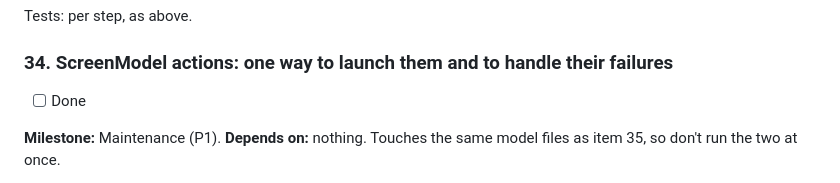
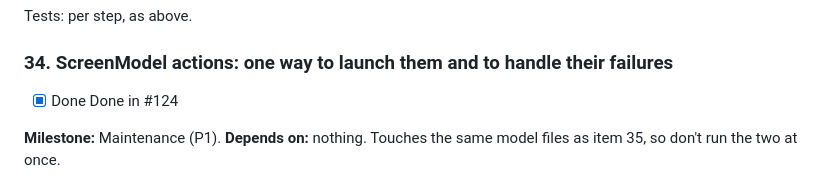
Before and after one commit to gerra/gains, a Markdown page: docs/launch-plan.md, the part around one of its changes. GitHub-like rendering.

Commit message:
Launch plan: item 34 is #124
Co-Authored-By: Claude Opus 5.5 <noreply@anthropic.com>

```diff
--- a/docs/launch-plan.md
+++ b/docs/launch-plan.md
@@ -1287,7 +1287,8 @@ Tests: per step, as above.
 
 ### 34. ScreenModel actions: one way to launch them and to handle their failures
 
-- [ ] Done
+- [x] Done
+  Done in #124
 
 **Milestone:** Maintenance (P1). **Depends on:** nothing. Touches the same model files as
 item 35, so don't run the two at once.
```
Also changed, not shown: other parts of docs/launch-plan.md (+1 -1 lines).
